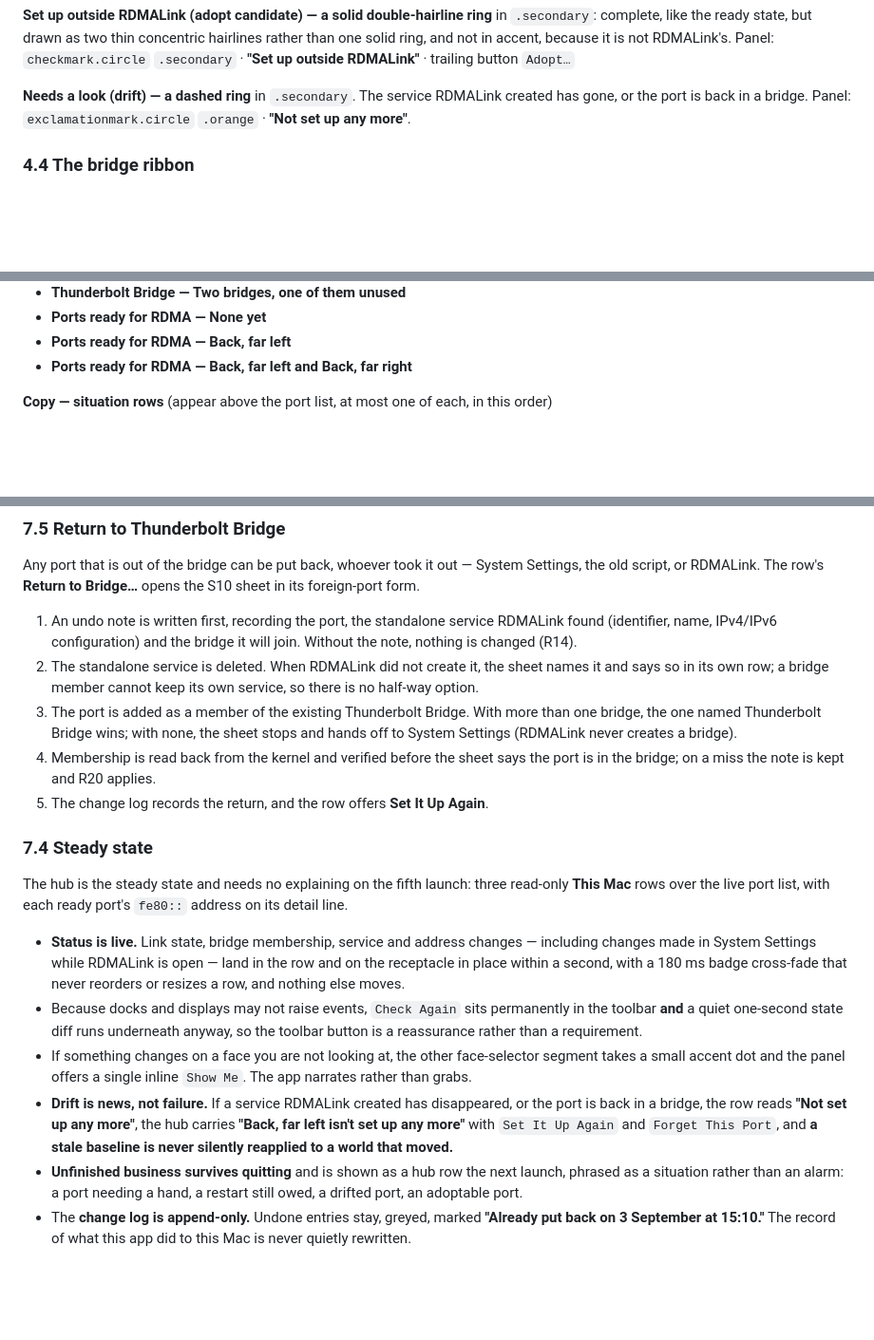
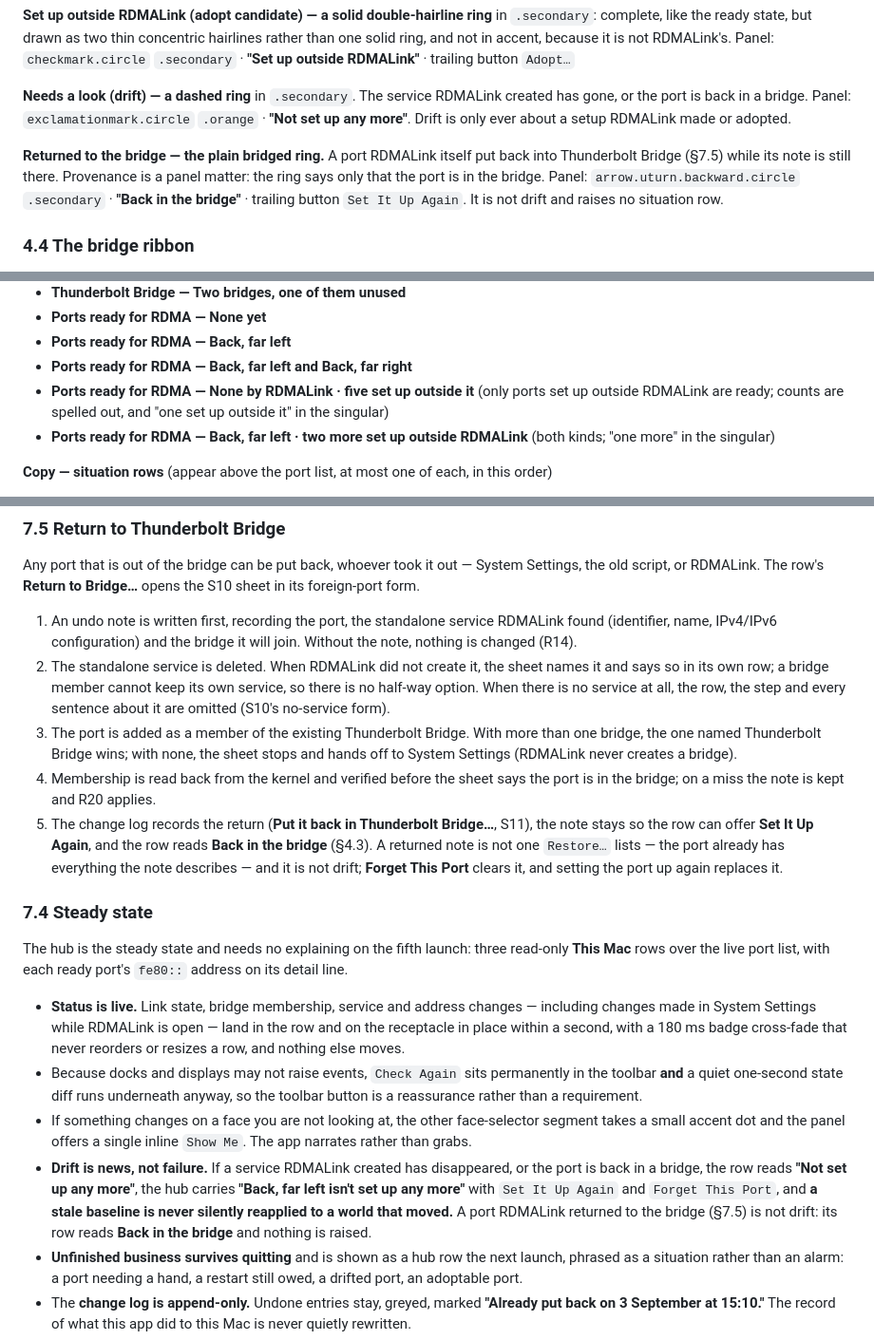
Before and after one commit to dev7a/rdmalink, a Markdown page: docs/UX_SPEC.md, 3 parts joined by grey strips. Shown at 95% size. GitHub-like rendering; blank space fills up the shorter version.

Commit message:
Spec: the returned-to-bridge state, no-service Return to Bridge, R20 steps, ready-row counts

```diff
--- a/docs/UX_SPEC.md
+++ b/docs/UX_SPEC.md
@@ -253,7 +253,9 @@ This segmented ring is the same geometry that **closes during apply** and **re-o
 
 **Set up outside RDMALink (adopt candidate) — a solid double-hairline ring** in `.secondary`: complete, like the ready state, but drawn as two thin concentric hairlines rather than one solid ring, and not in accent, because it is not RDMALink's. Panel: `checkmark.circle` `.secondary` · **"Set up outside RDMALink"** · trailing button `Adopt…`
 
-**Needs a look (drift) — a dashed ring** in `.secondary`. The service RDMALink created has gone, or the port is back in a bridge. Panel: `exclamationmark.circle` `.orange` · **"Not set up any more"**.
+**Needs a look (drift) — a dashed ring** in `.secondary`. The service RDMALink created has gone, or the port is back in a bridge. Panel: `exclamationmark.circle` `.orange` · **"Not set up any more"**. Drift is only ever about a setup RDMALink made or adopted.
+
+**Returned to the bridge — the plain bridged ring.** A port RDMALink itself put back into Thunderbolt Bridge (§7.5) while its note is still there. Provenance is a panel matter: the ring says only that the port is in the bridge. Panel: `arrow.uturn.backward.circle` `.secondary` · **"Back in the bridge"** · trailing button `Set It Up Again`. It is not drift and raises no situation row.
 
 ### 4.4 The bridge ribbon
 
@@ -349,6 +351,8 @@ With **Show technical names** on, a `.caption` tertiary suffix is appended to th
 - **Ports ready for RDMA — None yet**
 - **Ports ready for RDMA — Back, far left**
 - **Ports ready for RDMA — Back, far left and Back, far right**
+- **Ports ready for RDMA — None by RDMALink · five set up outside it** (only ports set up outside RDMALink are ready; counts are spelled out, and "one set up outside it" in the singular)
+- **Ports ready for RDMA — Back, far left · two more set up outside RDMALink** (both kinds; "one more" in the singular)
 
 **Copy — situation rows** (appear above the port list, at most one of each, in this order)
 - Needs a hand: **Back, far left needs putting back by hand.** *[Show Me]*
@@ -1051,13 +1059,20 @@ opens the S10 sheet in its foreign-port form.
    it will join. Without the note, nothing is changed (R14).
 2. The standalone service is deleted. When RDMALink did not create it, the
    sheet names it and says so in its own row; a bridge member cannot keep its
-   own service, so there is no half-way option.
+   own service, so there is no half-way option. When there is no service at
+   all, the row, the step and every sentence about it are omitted (S10's
+   no-service form).
 3. The port is added as a member of the existing Thunderbolt Bridge. With more
    than one bridge, the one named Thunderbolt Bridge wins; with none, the sheet
    stops and hands off to System Settings (RDMALink never creates a bridge).
 4. Membership is read back from the kernel and verified before the sheet says
    the port is in the bridge; on a miss the note is kept and R20 applies.
-5. The change log records the return, and the row offers **Set It Up Again**.
+5. The change log records the return (**Put it back in Thunderbolt Bridge…**,
+   S11), the note stays so the row can offer **Set It Up Again**, and the row
+   reads **Back in the bridge** (§4.3). A returned note is not one `Restore…`
+   lists — the port already has everything the note describes — and it is not
+   drift; **Forget This Port** clears it, and setting the port up again
+   replaces it.
 
 ### 7.4 Steady state
 
@@ -1066,7 +1081,7 @@ The hub is the steady state and needs no explaining on the fifth launch: three r
 - **Status is live.** Link state, bridge membership, service and address changes — including changes made in System Settings while RDMALink is open — land in the row and on the receptacle in place within a second, with a 180 ms badge cross-fade that never reorders or resizes a row, and nothing else moves.
 - Because docks and displays may not raise events, `Check Again` sits permanently in the toolbar **and** a quiet one-second state diff runs underneath anyway, so the toolbar button is a reassurance rather than a requirement.
 - If something changes on a face you are not looking at, the other face-selector segment takes a small accent dot and the panel offers a single inline `Show Me`. The app narrates rather than grabs.
-- **Drift is news, not failure.** If a service RDMALink created has disappeared, or the port is back in a bridge, the row reads **"Not set up any more"**, the hub carries **"Back, far left isn't set up any more"** with `Set It Up Again` and `Forget This Port`, and **a stale baseline is never silently reapplied to a world that moved.**
+- **Drift is news, not failure.** If a service RDMALink created has disappeared, or the port is back in a bridge, the row reads **"Not set up any more"**, the hub carries **"Back, far left isn't set up any more"** with `Set It Up Again` and `Forget This Port`, and **a stale baseline is never silently reapplied to a world that moved.** A port RDMALink returned to the bridge (§7.5) is not drift: its row reads **Back in the bridge** and nothing is raised.
 - **Unfinished business survives quitting** and is shown as a hub row the next launch, phrased as a situation rather than an alarm: a port needing a hand, a restart still owed, a drifted port, an adoptable port.
 - The **change log is append-only.** Undone entries stay, greyed, marked **"Already put back on 3 September at 15:10."** The record of what this app did to this Mac is never quietly rewritten.
 - There is no menu bar extra, no notification, no dock badge and no background agent.
```
Also changed, not shown: other parts of docs/UX_SPEC.md (+5 -1 lines).
